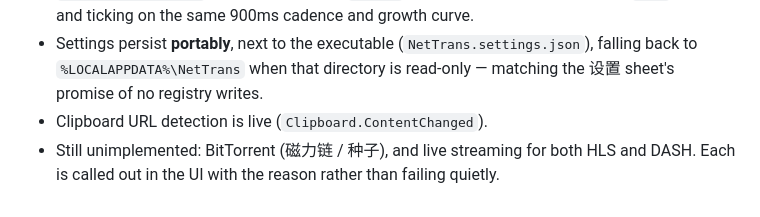
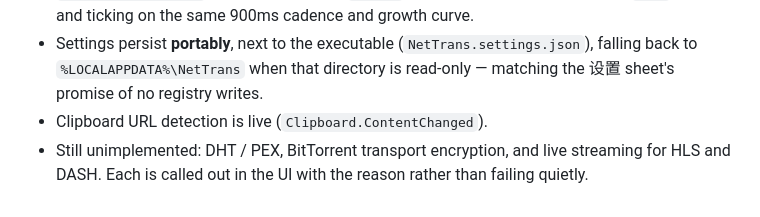
Before and after one commit to zhourg2010/NetTransWinUI, a Markdown page: README.md, the part around one of its changes. Rendered like a GitHub page.

```diff
--- a/README.md
+++ b/README.md
@@ -345,6 +397,6 @@ the site:
   (`NetTrans.settings.json`), falling back to `%LOCALAPPDATA%\NetTrans` when that
   directory is read-only — matching the 设置 sheet's promise of no registry writes.
 - Clipboard URL detection is live (`Clipboard.ContentChanged`).
-- Still unimplemented: BitTorrent (磁力链 / 种子), and live streaming for both
-  HLS and DASH. Each is called out in the UI with the reason rather than failing
-  quietly.
+- Still unimplemented: DHT / PEX, BitTorrent transport encryption, and live
+  streaming for HLS and DASH. Each is called out in the UI with the reason
+  rather than failing quietly.
```
Also changed, not shown: other parts of README.md (+56 -4 lines).
